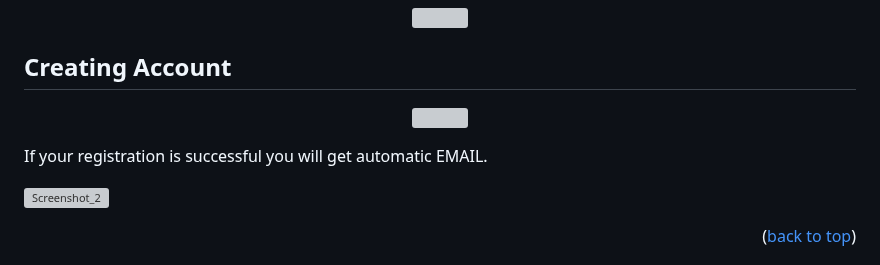
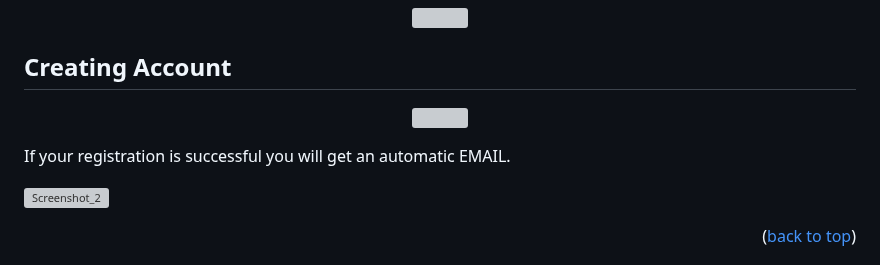
Before and after one commit to eloom13/FullStack-Gaming-Shopping-Cart, a Markdown page: README.md, the part around one of its changes. GitHub-like rendering; grey boxes are pictures that could not be loaded.

```diff
--- a/README.md
+++ b/README.md
@@ -67,5 +67,5 @@ The topic of my graduation project in 2022 is a web application for the sale of
 
-If your registration is successful you will get automatic EMAIL.
+If your registration is successful you will get an automatic EMAIL.
 
 ![Screenshot_2](https://github.com/eloom13/Fullstack-Gaming-Shopping-Cart/assets/116904225/49a58d43-b244-44c3-9fc7-b84129225035)
 
```
Also changed, not shown: other parts of README.md (+1 -1 lines).
